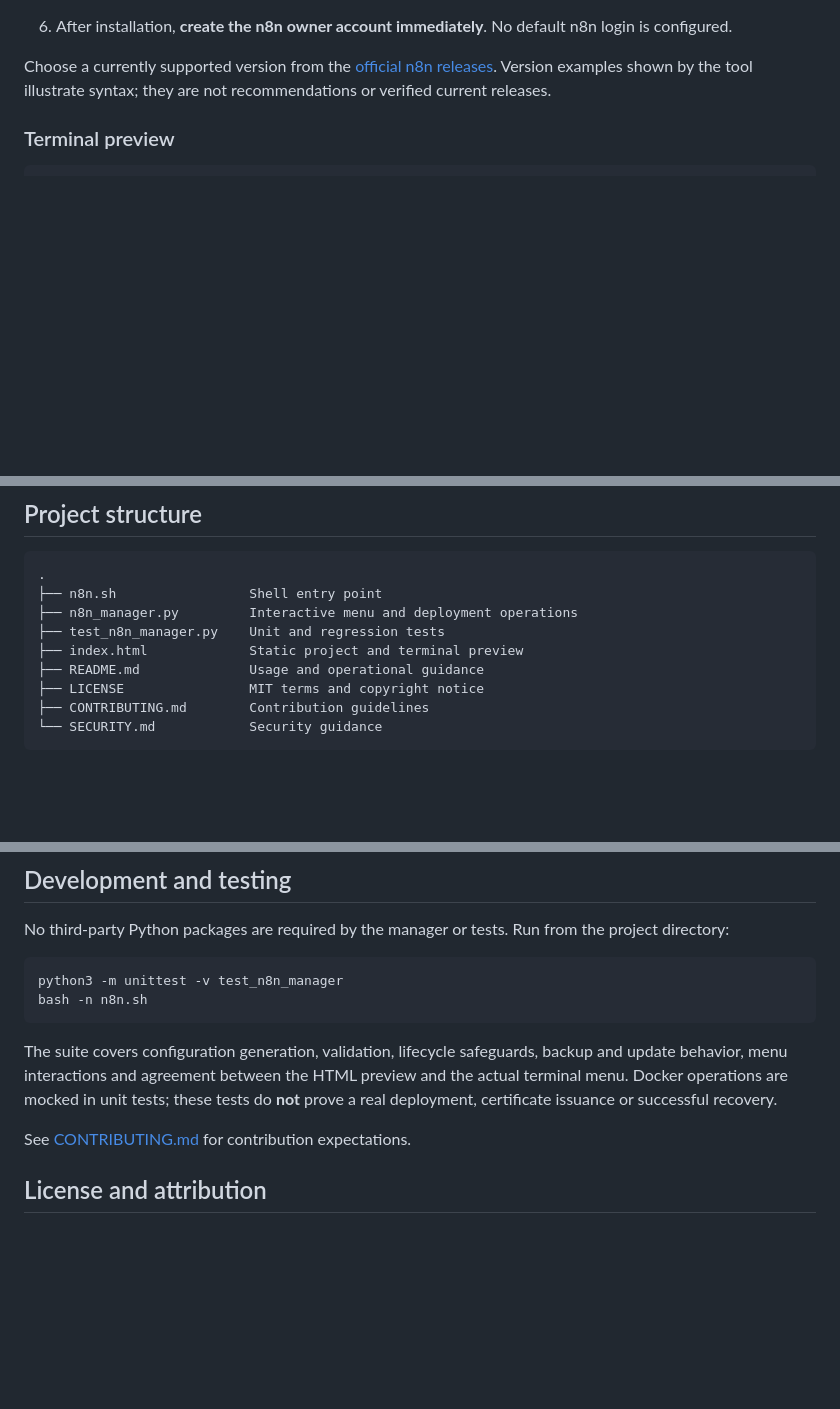
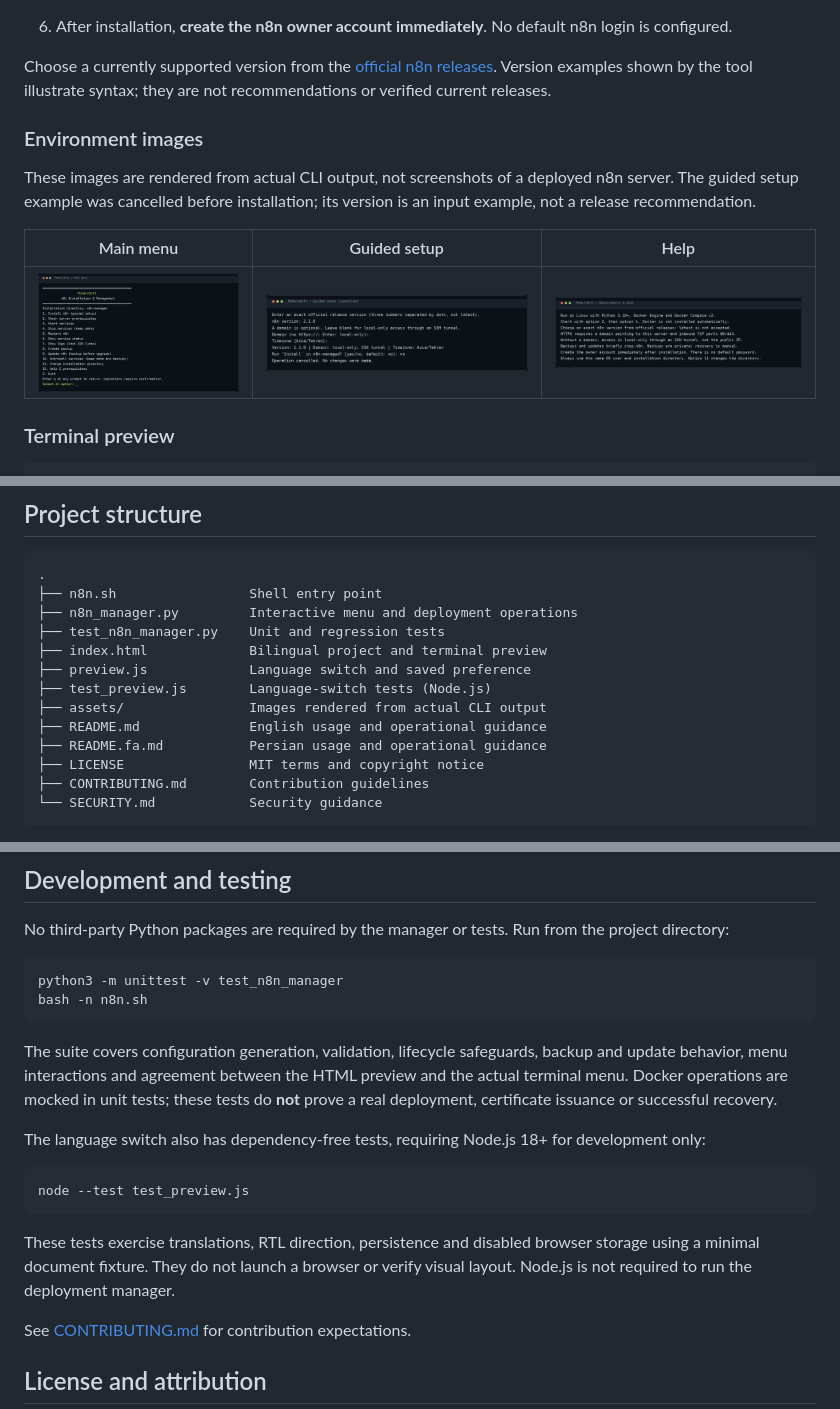
Before and after one commit to mo33tafa/n8n-manager, a Markdown page: README.md, 3 parts joined by grey strips. GitHub-like rendering; pictures changed too: assets/help.png (added), assets/menu.png (added), assets/setup.png (added); blank space fills up the shorter version.

Commit message:
Add bilingual project documentation with language switching and real CLI imagery

````diff
--- a/README.md
+++ b/README.md
@@ -48,6 +52,14 @@ The tool does **not** install Docker, change firewall rules, configure DNS or cr
 6. After installation, **create the n8n owner account immediately**. No default n8n login is configured.
 
 Choose a currently supported version from the [official n8n releases](https://github.com/n8n-io/n8n/releases). Version examples shown by the tool illustrate syntax; they are not recommendations or verified current releases.
+
+### Environment images
+
+These images are rendered from actual CLI output, not screenshots of a deployed n8n server. The guided setup example was cancelled before installation; its version is an input example, not a release recommendation.
+
+| Main menu | Guided setup | Help |
+| --- | --- | --- |
+| [![Main menu](assets/menu.png)](assets/menu.png) | [![Guided setup, cancelled before installation](assets/setup.png)](assets/setup.png) | [![Help and prerequisites](assets/help.png)](assets/help.png) |
 
 ### Terminal preview
 
@@ -175,8 +187,12 @@ removes the installation's containers and network. Named volumes, settings and b
 ├── n8n.sh                 Shell entry point
 ├── n8n_manager.py         Interactive menu and deployment operations
 ├── test_n8n_manager.py    Unit and regression tests
-├── index.html             Static project and terminal preview
-├── README.md              Usage and operational guidance
+├── index.html             Bilingual project and terminal preview
+├── preview.js             Language switch and saved preference
+├── test_preview.js        Language-switch tests (Node.js)
+├── assets/                Images rendered from actual CLI output
+├── README.md              English usage and operational guidance
+├── README.fa.md           Persian usage and operational guidance
 ├── LICENSE                MIT terms and copyright notice
 ├── CONTRIBUTING.md        Contribution guidelines
 └── SECURITY.md            Security guidance
@@ -195,6 +211,14 @@ bash -n n8n.sh
 
 The suite covers configuration generation, validation, lifecycle safeguards, backup and update behavior, menu interactions and agreement between the HTML preview and the actual terminal menu. Docker operations are mocked in unit tests; these tests do **not** prove a real deployment, certificate issuance or successful recovery.
 
+The language switch also has dependency-free tests, requiring Node.js 18+ for development only:
+
+```bash
+node --test test_preview.js
+```
+
+These tests exercise translations, RTL direction, persistence and disabled browser storage using a minimal document fixture. They do not launch a browser or verify visual layout. Node.js is not required to run the deployment manager.
+
 See [CONTRIBUTING.md](CONTRIBUTING.md) for contribution expectations.
 
 ## License and attribution
````
Also changed, not shown: other parts of README.md (+4 -0 lines), CONTRIBUTING.md (+9 -1 lines), README.fa.md (added, +175 -0 lines), 4 other files.
